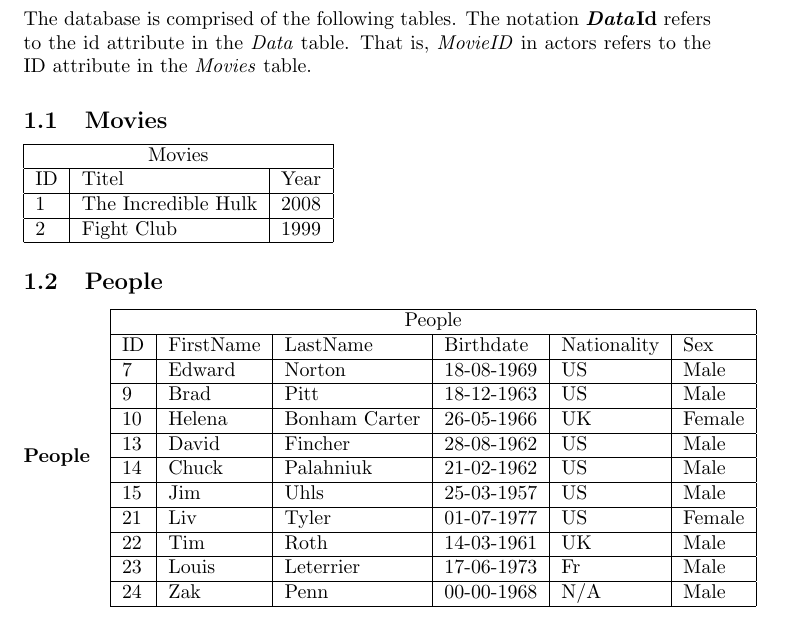
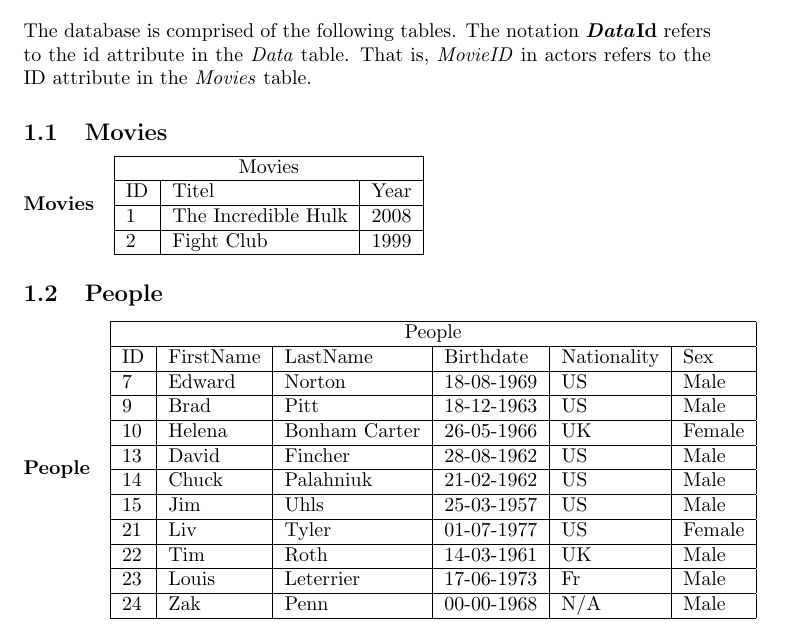
Before and after one commit to Thalmann/courses, a LaTeX document (main.tex): part of page 2 of 4, cut so that both start at the same text. Compiled offline with pdfLaTeX.

Commit message:
added paragraph for movies

```diff
--- a/main.tex
+++ b/main.tex
@@ -21,6 +21,7 @@
 
 \subsection{Movies}
 
+\paragraph{Movies}
 \noindent\begin{tabular}{|l|l|l|}
 \hline
 \multicolumn{3}{|c|}{Movies} \\ \hline
```
